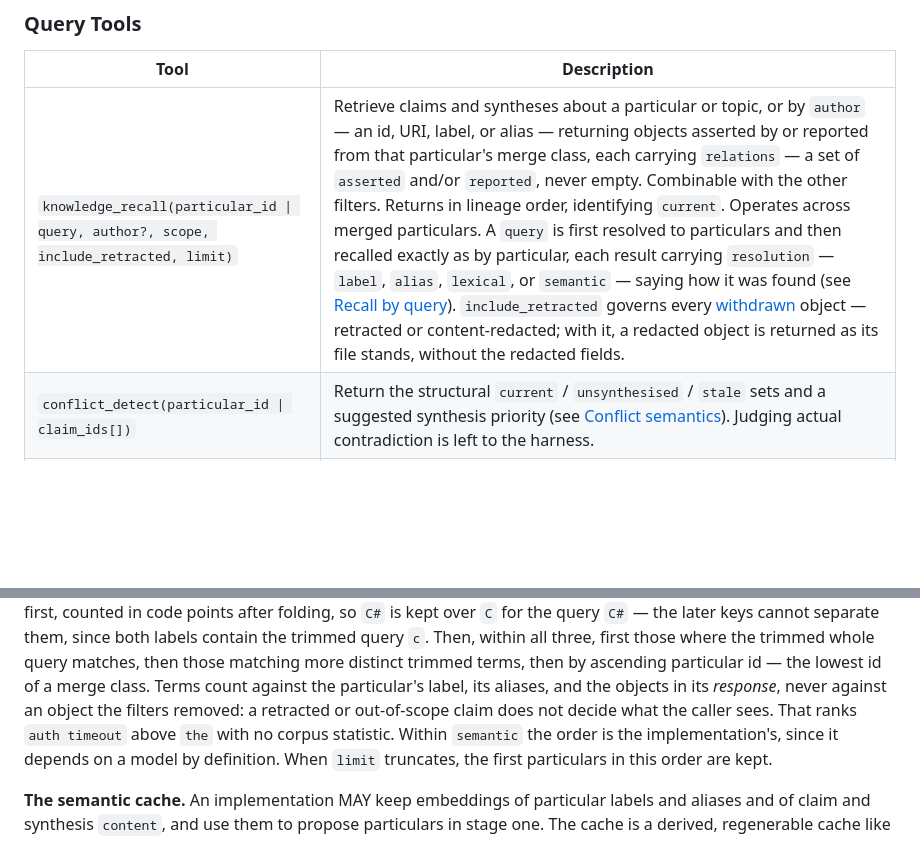
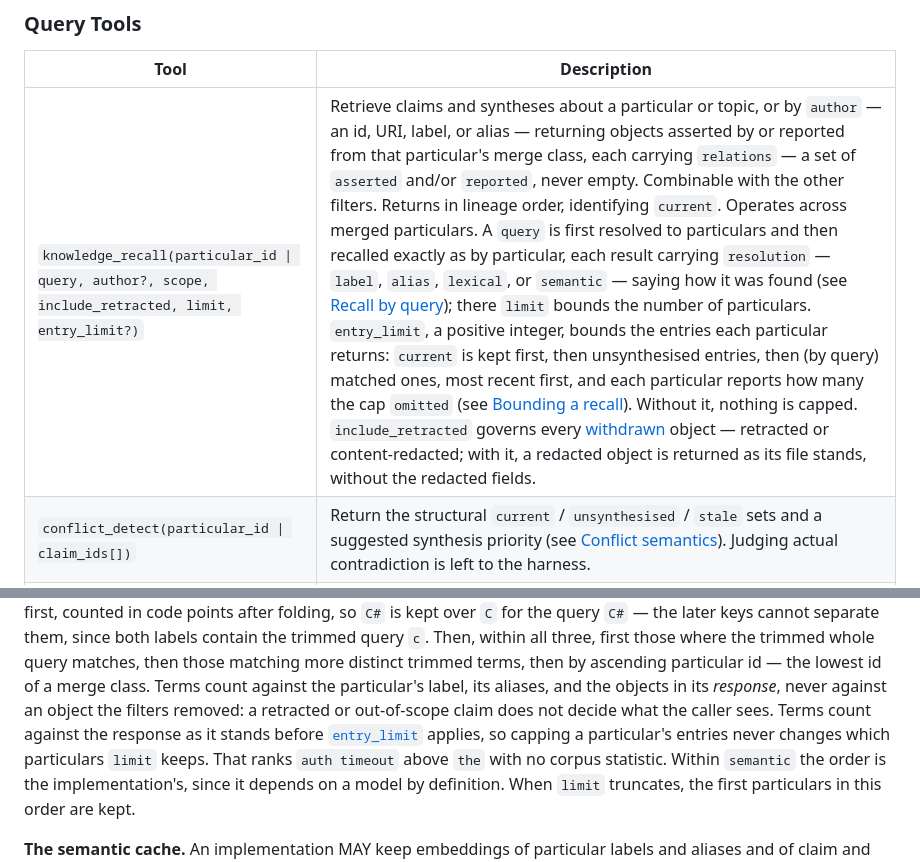
Before and after one commit to nodelogicau/particulars, a Markdown page: README.md, 2 parts joined by grey strips. Rendered like a GitHub page; blank space fills up the shorter version.

```diff
--- a/README.md
+++ b/README.md
@@ -1863,7 +1863,7 @@ areas.
 
 | Tool | Description |
 |---|---|
-| `knowledge_recall(particular_id \| query, author?, scope, include_retracted, limit)` | Retrieve claims and syntheses about a particular or topic, or by `author` — an id, URI, label, or alias — returning objects asserted by or reported from that particular's merge class, each carrying `relations` — a set of `asserted` and/or `reported`, never empty. Combinable with the other filters. Returns in lineage order, identifying `current`. Operates across merged particulars. A `query` is first resolved to particulars and then recalled exactly as by particular, each result carrying `resolution` — `label`, `alias`, `lexical`, or `semantic` — saying how it was found (see [Recall by query](#recall-by-query)). `include_retracted` governs every [withdrawn](#conflict-semantics) object — retracted or content-redacted; with it, a redacted object is returned as its file stands, without the redacted fields. |
+| `knowledge_recall(particular_id \| query, author?, scope, include_retracted, limit, entry_limit?)` | Retrieve claims and syntheses about a particular or topic, or by `author` — an id, URI, label, or alias — returning objects asserted by or reported from that particular's merge class, each carrying `relations` — a set of `asserted` and/or `reported`, never empty. Combinable with the other filters. Returns in lineage order, identifying `current`. Operates across merged particulars. A `query` is first resolved to particulars and then recalled exactly as by particular, each result carrying `resolution` — `label`, `alias`, `lexical`, or `semantic` — saying how it was found (see [Recall by query](#recall-by-query)); there `limit` bounds the number of particulars. `entry_limit`, a positive integer, bounds the entries each particular returns: `current` is kept first, then unsynthesised entries, then (by query) matched ones, most recent first, and each particular reports how many the cap `omitted` (see [Bounding a recall](#bounding-a-recall)). Without it, nothing is capped. `include_retracted` governs every [withdrawn](#conflict-semantics) object — retracted or content-redacted; with it, a redacted object is returned as its file stands, without the redacted fields. |
 | `conflict_detect(particular_id \| claim_ids[])` | Return the structural `current` / `unsynthesised` / `stale` sets and a suggested synthesis priority (see [Conflict semantics](#conflict-semantics)). Judging actual contradiction is left to the harness. |
 | `lineage_trace(claim_id, depth)` | Traverse the provenance chain of any claim or synthesis — synthesis `inputs` by role, an inferred claim's `basis` labelled `basis`, and `superseded-by` successors — visiting each object once. Returns a structured tree. |
 
@@ -1972,7 +1972,10 @@ matching more distinct trimmed terms, then by ascending particular id — the
 lowest id of a merge class. Terms count against the particular's label, its
 aliases, and the objects in its *response*, never against an object the
 filters removed: a retracted or out-of-scope claim does not decide what the
-caller sees. That ranks `auth timeout` above `the` with no corpus statistic.
+caller sees. Terms count against the response as it stands before
+[`entry_limit`](#bounding-a-recall) applies, so capping a particular's
+entries never changes which particulars `limit` keeps. That ranks `auth
+timeout` above `the` with no corpus statistic.
 Within `semantic` the order is the implementation's, since it depends on a
 model by definition. When `limit` truncates, the first particulars in this
 order are kept.
```
Also changed, not shown: other parts of README.md (+60 -0 lines), 1 other file.
